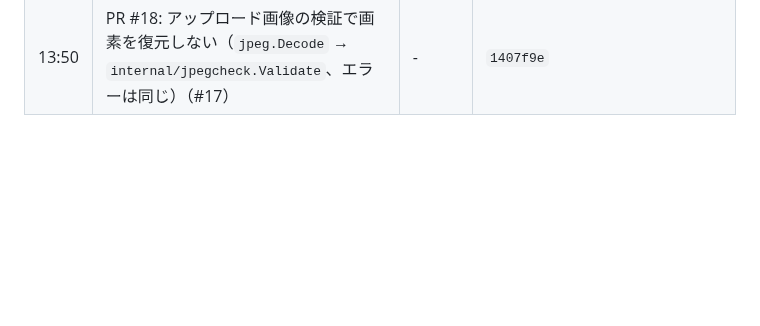
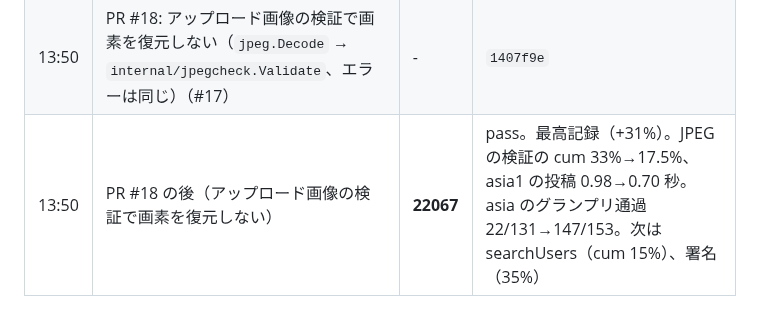
Before and after one commit to hassaku63/isucon2026, a Markdown page: docs/log.md, the part around the change. Drawn GitHub-style; blank space fills up the shorter version.

```diff
--- a/docs/log.md
+++ b/docs/log.md
@@ -26,3 +26,4 @@
 | 13:23 | 実験 PR #15（有効期限 24 時間 + 15 分） | **FAIL** | 上限は 1〜15 分の間。刻み 60 秒・上乗せなしに戻す |
 | 13:25 | PR #16: 有効期限を 24 時間（刻み 60 秒、上乗せなし）に戻す | - | `0324145` |
 | 13:50 | PR #18: アップロード画像の検証で画素を復元しない（`jpeg.Decode` → `internal/jpegcheck.Validate`、エラーは同じ）（#17） | - | `1407f9e` |
+| 13:50 | PR #18 の後（アップロード画像の検証で画素を復元しない） | **22067** | pass。最高記録（+31%）。JPEG の検証の cum 33%→17.5%、asia1 の投稿 0.98→0.70 秒。asia のグランプリ通過 22/131→147/153。次は searchUsers（cum 15%）、署名（35%） |
```
Also changed, not shown: docs/status.md (+10 -10 lines).
